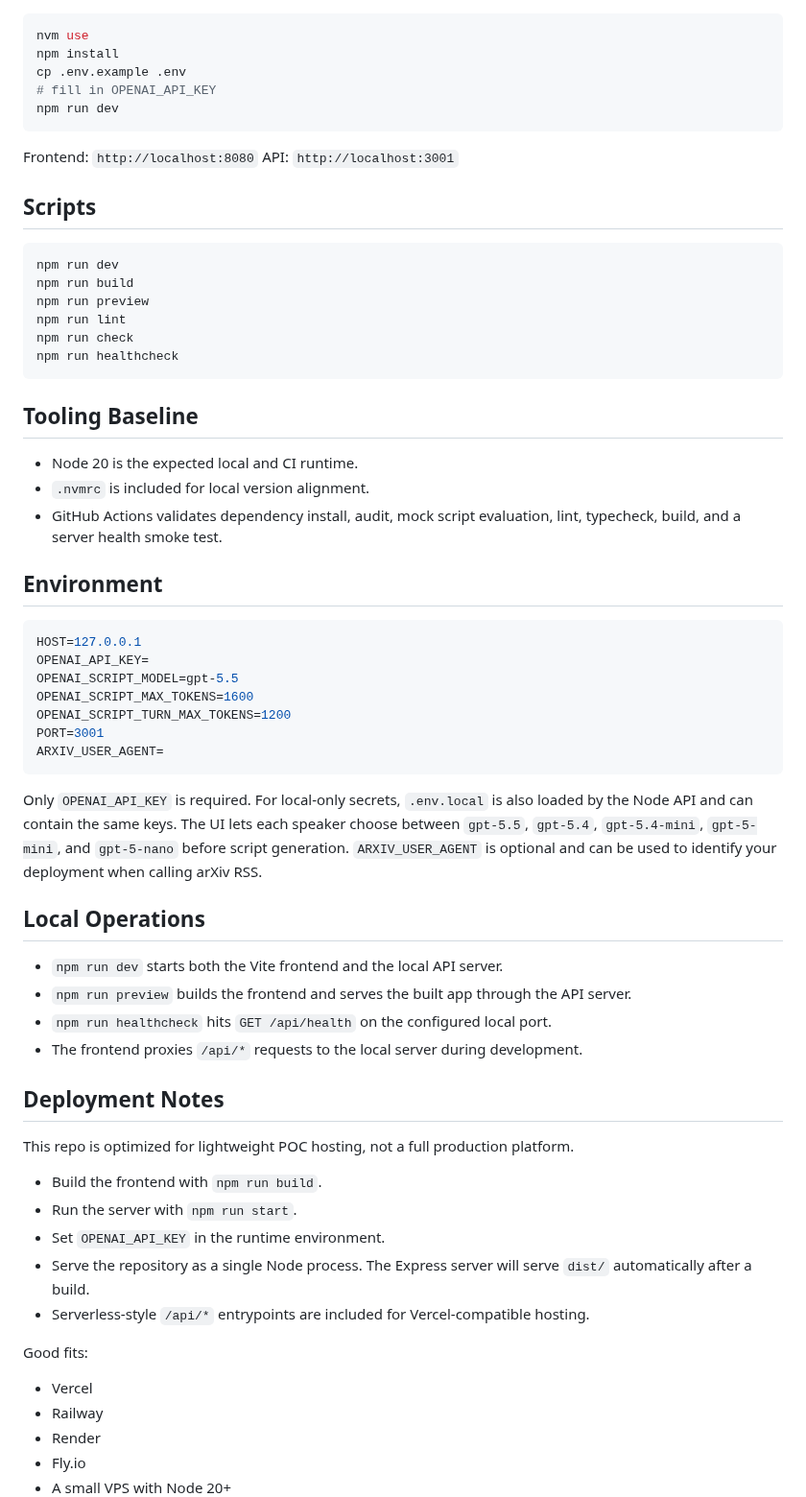
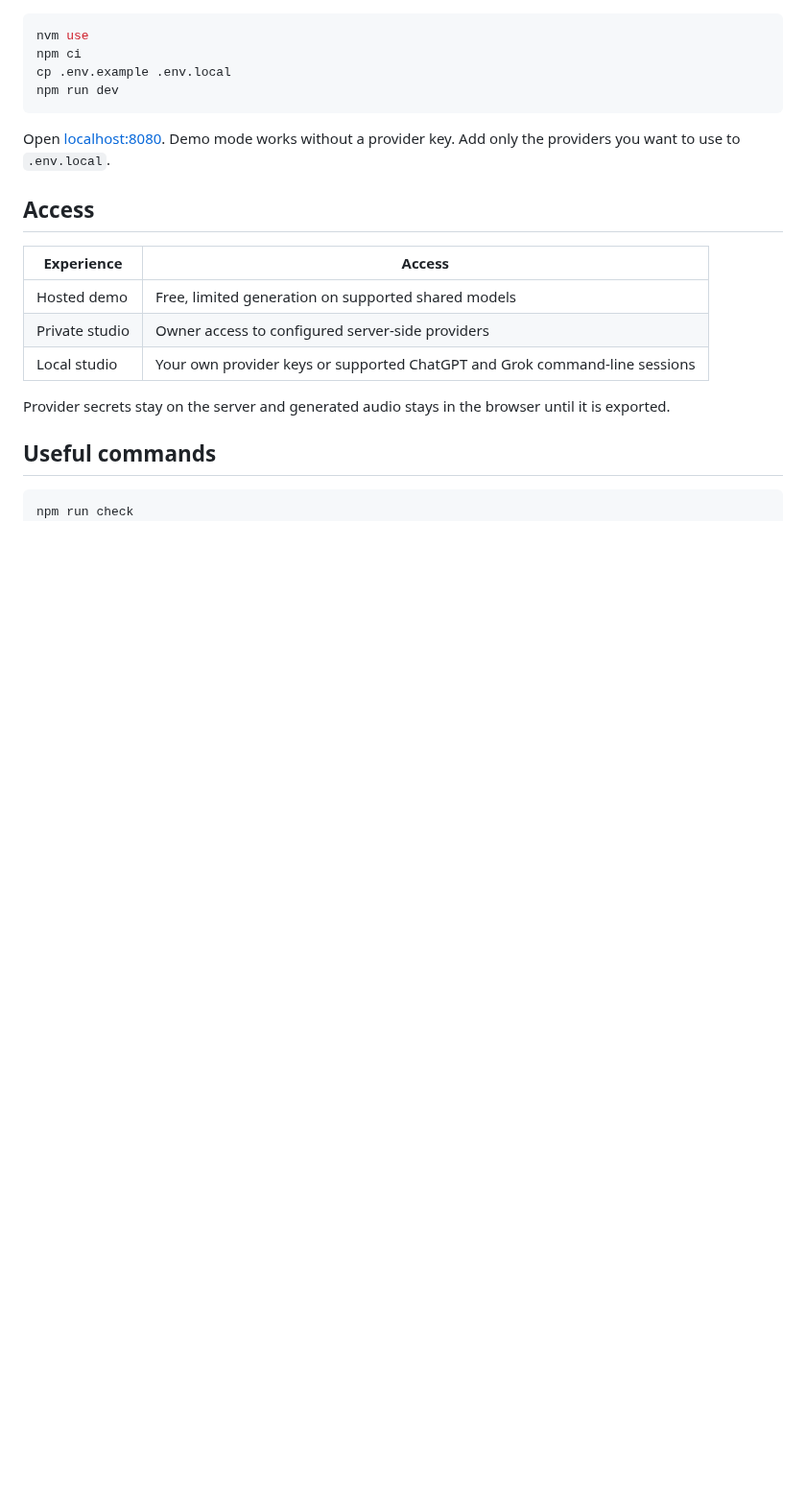
Before and after one commit to sergiopesch/ai-research-gather, a Markdown page: README.md, the part around one of its changes. Shown at 96% size. Drawn GitHub-style; blank space fills up the shorter version.

````diff
--- a/README.md
+++ b/README.md
@@ -44,70 +21,24 @@ This version intentionally has no database persistence.
 
 ```bash
 nvm use
-npm install
-cp .env.example .env
-# fill in OPENAI_API_KEY
+npm ci
+cp .env.example .env.local
 npm run dev
 ```
 
-Frontend: `http://localhost:8080`
-API: `http://localhost:3001`
+Open [localhost:8080](http://localhost:8080). Demo mode works without a provider key. Add only the providers you want to use to `.env.local`.
 
-## Scripts
+## Access
+
+| Experience | Access |
+| --- | --- |
+| Hosted demo | Free, limited generation on supported shared models |
+| Private studio | Owner access to configured server-side providers |
+| Local studio | Your own provider keys or supported ChatGPT and Grok command-line sessions |
+
+Provider secrets stay on the server and generated audio stays in the browser until it is exported.
+
+## Useful commands
 
 ```bash
-npm run dev
-npm run build
-npm run preview
-npm run lint
 npm run check
-npm run healthcheck
-```
-
-## Tooling Baseline
-
-- Node 20 is the expected local and CI runtime.
-- `.nvmrc` is included for local version alignment.
-- GitHub Actions validates dependency install, audit, mock script evaluation, lint, typecheck, build, and a server health smoke test.
-
-## Environment
-
-```env
-HOST=127.0.0.1
-OPENAI_API_KEY=
-OPENAI_SCRIPT_MODEL=gpt-5.5
-OPENAI_SCRIPT_MAX_TOKENS=1600
-OPENAI_SCRIPT_TURN_MAX_TOKENS=1200
-PORT=3001
-ARXIV_USER_AGENT=
-```
-
-Only `OPENAI_API_KEY` is required.
-For local-only secrets, `.env.local` is also loaded by the Node API and can contain the same keys.
-The UI lets each speaker choose between `gpt-5.5`, `gpt-5.4`, `gpt-5.4-mini`, `gpt-5-mini`, and `gpt-5-nano` before script generation.
-`ARXIV_USER_AGENT` is optional and can be used to identify your deployment when calling arXiv RSS.
-
-## Local Operations
-
-- `npm run dev` starts both the Vite frontend and the local API server.
-- `npm run preview` builds the frontend and serves the built app through the API server.
-- `npm run healthcheck` hits `GET /api/health` on the configured local port.
-- The frontend proxies `/api/*` requests to the local server during development.
-
-## Deployment Notes
-
-This repo is optimized for lightweight POC hosting, not a full production platform.
-
-- Build the frontend with `npm run build`.
-- Run the server with `npm run start`.
-- Set `OPENAI_API_KEY` in the runtime environment.
-- Serve the repository as a single Node process. The Express server will serve `dist/` automatically after a build.
-- Serverless-style `/api/*` entrypoints are included for Vercel-compatible hosting.
-
-Good fits:
-- Vercel
-- Railway
-- Render
-- Fly.io
-- A small VPS with Node 20+
-
````
Also changed, not shown: other parts of README.md (+13 -71 lines), docs/screenshots/home.jpg (added), docs/screenshots/studio.jpg (added).
